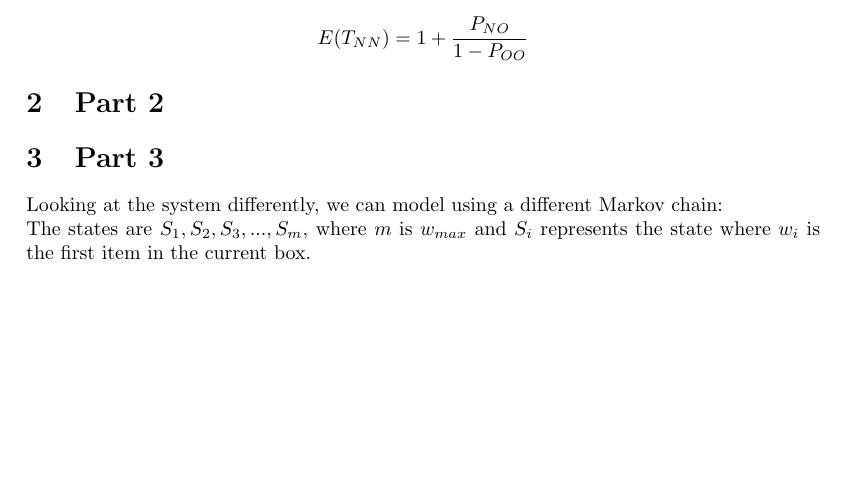
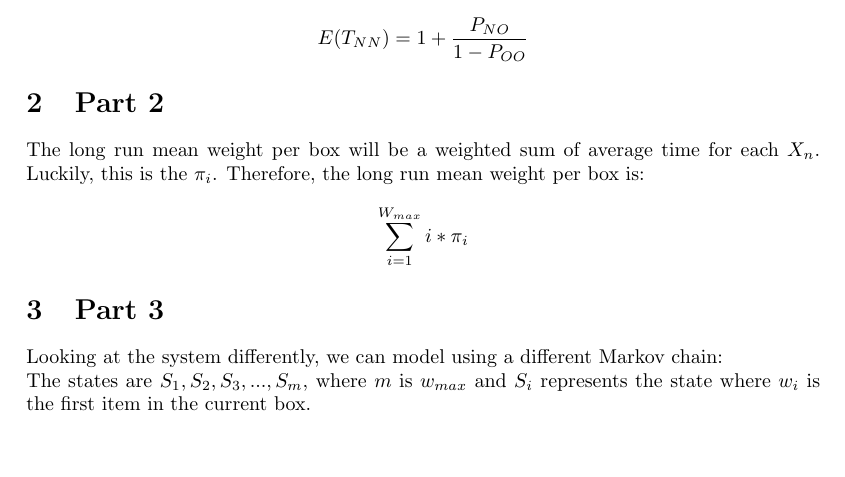
Before and after one commit to drlevy/ECS256, a LaTeX problem sheet (LaTex/Hw1.tex): part of page 2 of 4, cut so that both start at the same text, the shorter picture padded with empty space. Compiled offline with pdfLaTeX.

Commit message:
Added part 2 of the write up.

```diff
--- a/LaTex/Hw1.tex
+++ b/LaTex/Hw1.tex
@@ -79,7 +79,10 @@ E(T_{NN}) = 1+ \frac{P_{NO}}{1 - P_{OO}}
 
 
 \section{Part 2}
-
+The long run mean weight per box will be a weighted sum of average time for each $X_n$. Luckily, this is the $\pi_i$. Therefore, the long run mean weight per box is:
+\begin{align*}
+\sum_{i=1}^{W_{max}} i*\pi_i
+\end{align*}
 
 
 \section{Part 3}
```
